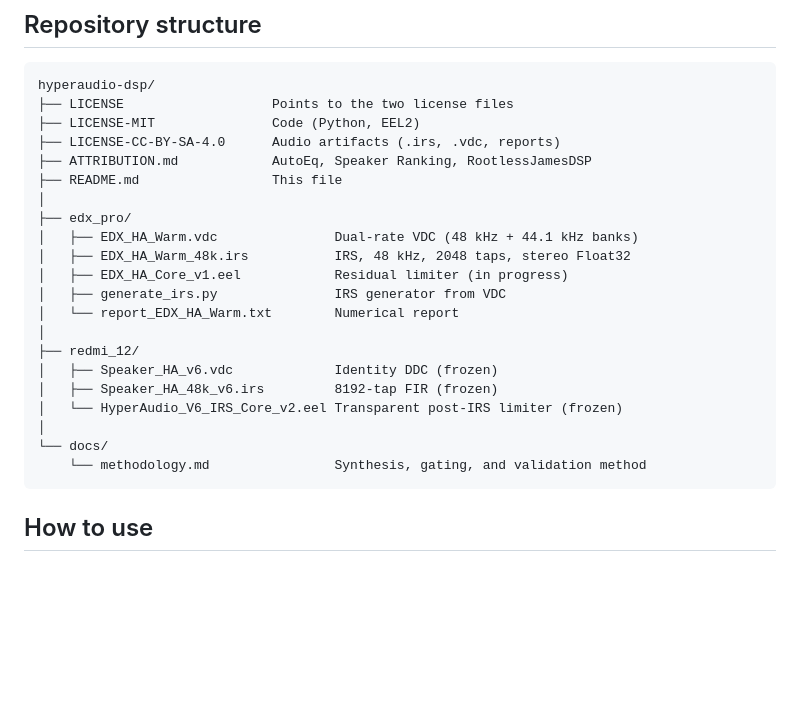
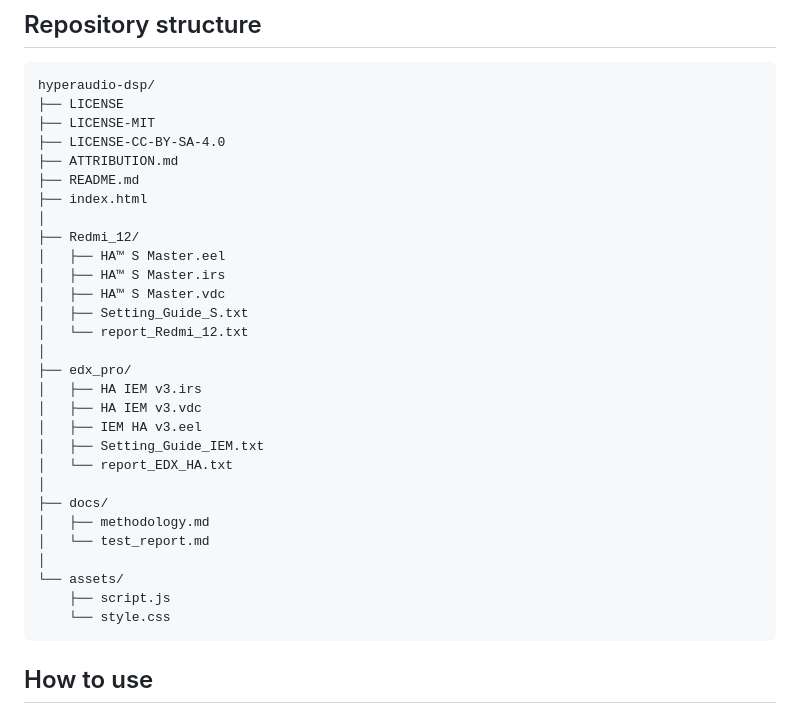
Before and after one commit to nmstudioo/HyperAudioo, a Markdown page: README.md, the part around the change. GitHub-like rendering; blank space fills up the shorter version.

Commit message:
Revise repository structure in README.md
Updated repository structure in README to reflect new files and directories.

````diff
--- a/README.md
+++ b/README.md
@@ -62,26 +62,34 @@ zero.
 
 ```
 hyperaudio-dsp/
-├── LICENSE                   Points to the two license files
-├── LICENSE-MIT               Code (Python, EEL2)
-├── LICENSE-CC-BY-SA-4.0      Audio artifacts (.irs, .vdc, reports)
-├── ATTRIBUTION.md            AutoEq, Speaker Ranking, RootlessJamesDSP
-├── README.md                 This file
+├── LICENSE
+├── LICENSE-MIT
+├── LICENSE-CC-BY-SA-4.0
+├── ATTRIBUTION.md
+├── README.md
+├── index.html
+│
+├── Redmi_12/
+│   ├── HA™ S Master.eel
+│   ├── HA™ S Master.irs
+│   ├── HA™ S Master.vdc
+│   ├── Setting_Guide_S.txt
+│   └── report_Redmi_12.txt
 │
 ├── edx_pro/
-│   ├── EDX_HA_Warm.vdc               Dual-rate VDC (48 kHz + 44.1 kHz banks)
-│   ├── EDX_HA_Warm_48k.irs           IRS, 48 kHz, 2048 taps, stereo Float32
-│   ├── EDX_HA_Core_v1.eel            Residual limiter (in progress)
-│   ├── generate_irs.py               IRS generator from VDC
-│   └── report_EDX_HA_Warm.txt        Numerical report
+│   ├── HA IEM v3.irs
+│   ├── HA IEM v3.vdc
+│   ├── IEM HA v3.eel
+│   ├── Setting_Guide_IEM.txt
+│   └── report_EDX_HA.txt
 │
-├── redmi_12/
-│   ├── Speaker_HA_v6.vdc             Identity DDC (frozen)
-│   ├── Speaker_HA_48k_v6.irs         8192-tap FIR (frozen)
-│   └── HyperAudio_V6_IRS_Core_v2.eel Transparent post-IRS limiter (frozen)
+├── docs/
+│   ├── methodology.md
+│   └── test_report.md
 │
-└── docs/
-    └── methodology.md                Synthesis, gating, and validation method
+└── assets/
+    ├── script.js
+    └── style.css
 ```
 
 ## How to use
````
